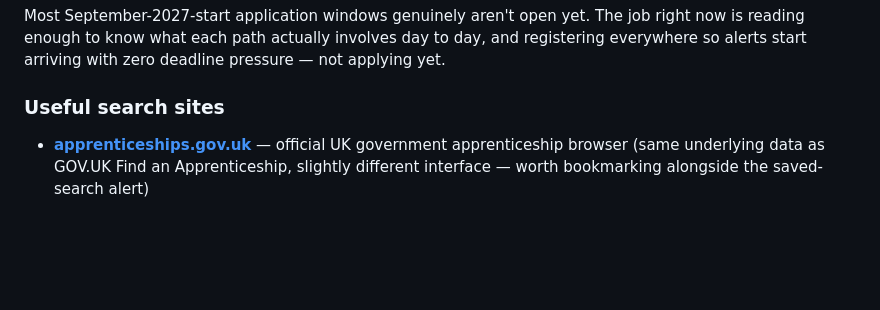
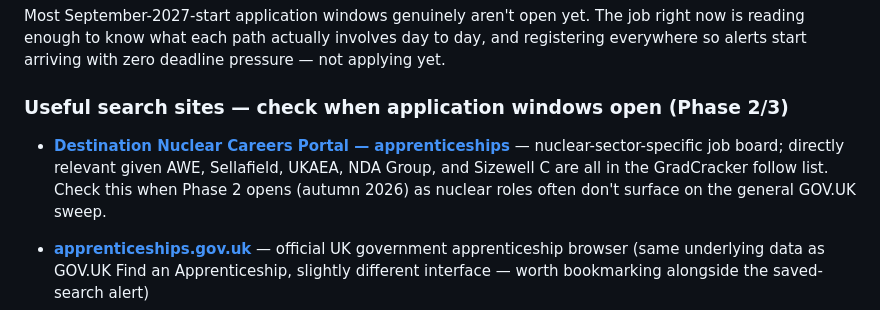
Before and after one commit to IshiBubbles/FWCEXamCal2025, a Markdown page: career-watch/reading-plan.md, the part around the change. Rendered like a GitHub page; blank space fills up the shorter version.

Commit message:
Add Destination Nuclear Careers Portal to reading plan and registrations
Nuclear-specific job board covering AWE, Sellafield, UKAEA, NDA Group,
Sizewell C etc. Flagged as Phase 2 action (check from autumn 2026).

Co-Authored-By: Claude Sonnet 5 <noreply@anthropic.com>
Claude-Session: https://claude.ai/code/session_01BzNy8gozAz5XtRrwgK9did

```diff
--- a/career-watch/reading-plan.md
+++ b/career-watch/reading-plan.md
@@ -6,7 +6,10 @@ Four tracks: **Engineering apprenticeships**, **Pilot**, **British American Toba
 
 Most September-2027-start application windows genuinely aren't open yet. The job right now is reading enough to know what each path actually involves day to day, and registering everywhere so alerts start arriving with zero deadline pressure — not applying yet.
 
-### Useful search sites
+### Useful search sites — check when application windows open (Phase 2/3)
+- [**Destination Nuclear Careers Portal — apprenticeships**](https://destinationnuclearcareersportal.co.uk/jobs?opportunity_type=apprenticeship_graduate) — nuclear-sector-specific job board; directly relevant given AWE, Sellafield, UKAEA, NDA Group, and Sizewell C are all in the GradCracker follow list. Check this when Phase 2 opens (autumn 2026) as nuclear roles often don't surface on the general GOV.UK sweep.
+
+
 - [**apprenticeships.gov.uk**](https://www.apprenticeships.gov.uk/apprentices/browse-apprenticeships) — official UK government apprenticeship browser (same underlying data as GOV.UK Find an Apprenticeship, slightly different interface — worth bookmarking alongside the saved-search alert)
 - [**UCAS Apprenticeships**](https://www.ucas.com/apprenticeships) — UCAS's dedicated apprenticeship search, good for degree-level and higher apprenticeships that can be harder to surface on the government tool
 - [**BBC — What are the different levels of apprenticeship?**](https://www.bbc.co.uk/news/articles/c51xenx7pvqo) — good short explainer: Level 2 (GCSE standard) through Degree Level 6/7 (bachelor's/master's); notes rise in higher apprenticeships; links to official search tools and mentions RateMyApprenticeship as a review site. Worth Fraser reading once to understand the framework before diving into specific roles.
```
Also changed, not shown: career-watch/registrations.md (+3 -0 lines).
